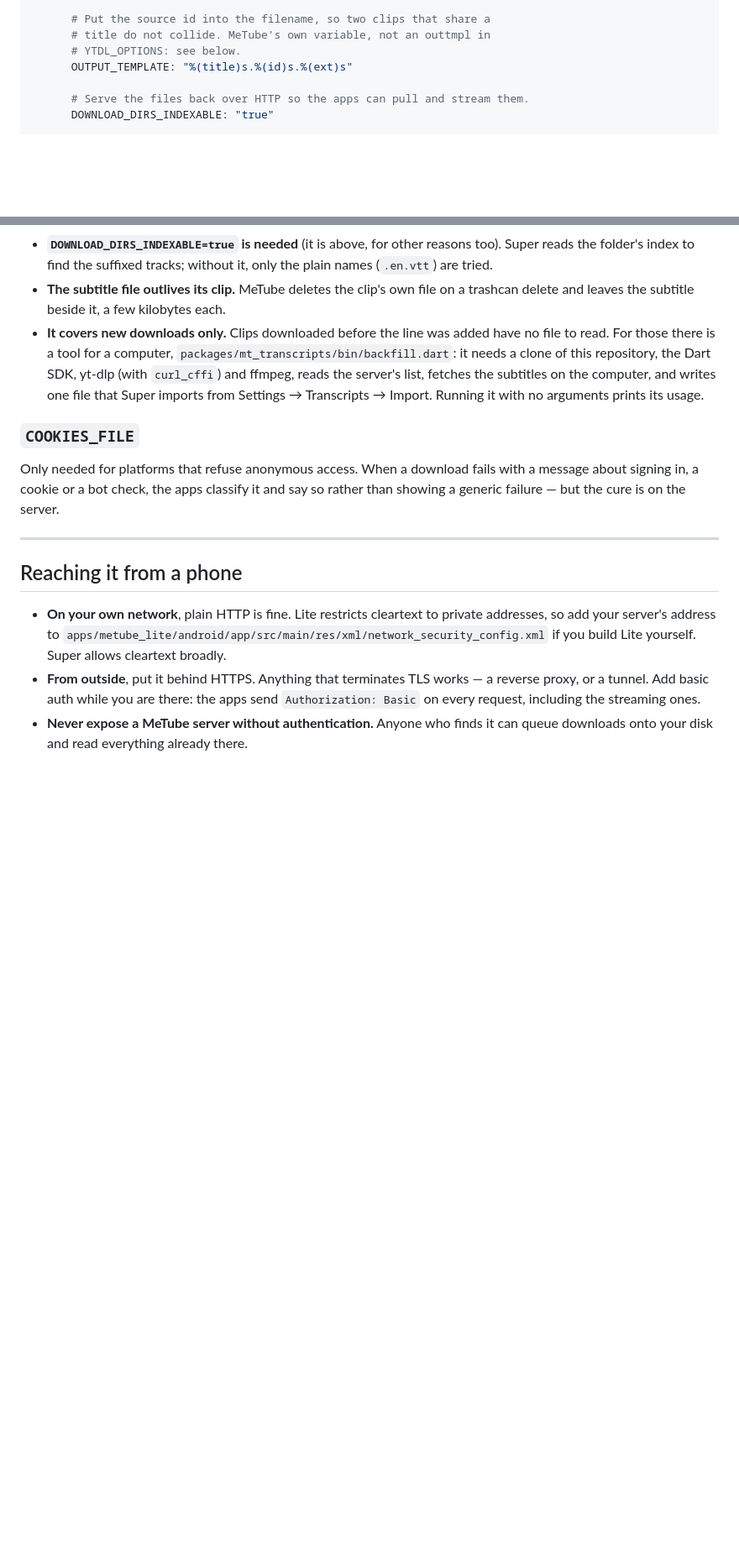
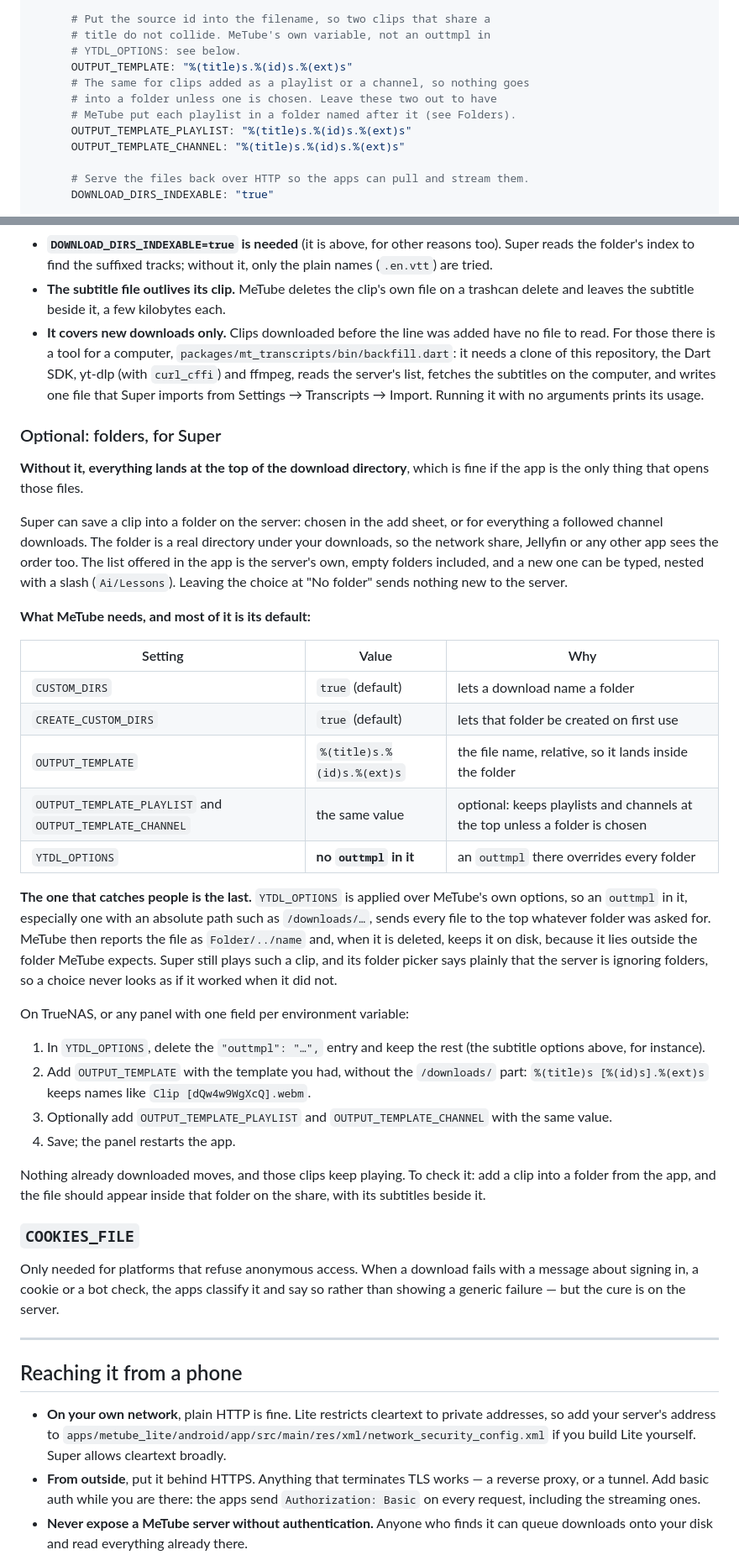
Before and after one commit to sagheerys/metube-mobile, a Markdown page: docs/SERVER-SETUP.md, 2 parts joined by grey strips. Shown at 84% size. Drawn GitHub-style; blank space fills up the shorter version.

Commit message:
checkpoint: تلقائي قبل تعديل (2026-10-22 22:43)

```diff
--- a/docs/SERVER-SETUP.md
+++ b/docs/SERVER-SETUP.md
@@ -32,6 +32,11 @@ services:
       # title do not collide. MeTube's own variable, not an outtmpl in
       # YTDL_OPTIONS: see below.
       OUTPUT_TEMPLATE: "%(title)s.%(id)s.%(ext)s"
+      # The same for clips added as a playlist or a channel, so nothing goes
+      # into a folder unless one is chosen. Leave these two out to have
+      # MeTube put each playlist in a folder named after it (see Folders).
+      OUTPUT_TEMPLATE_PLAYLIST: "%(title)s.%(id)s.%(ext)s"
+      OUTPUT_TEMPLATE_CHANNEL: "%(title)s.%(id)s.%(ext)s"
 
       # Serve the files back over HTTP so the apps can pull and stream them.
       DOWNLOAD_DIRS_INDEXABLE: "true"
@@ -250,6 +255,53 @@ Before adding it, know these:
   server's list, fetches the subtitles on the computer, and writes one file
   that Super imports from Settings → Transcripts → Import. Running it with no
   arguments prints its usage.
+
+### Optional: folders, for Super
+
+**Without it, everything lands at the top of the download directory**, which
+is fine if the app is the only thing that opens those files.
+
+Super can save a clip into a folder on the server: chosen in the add sheet,
+or for everything a followed channel downloads. The folder is a real
+directory under your downloads, so the network share, Jellyfin or any other
+app sees the order too. The list offered in the app is the server's own,
+empty folders included, and a new one can be typed, nested with a slash
+(`Ai/Lessons`). Leaving the choice at "No folder" sends nothing new to the
+server.
+
+**What MeTube needs, and most of it is its default:**
+
+| Setting | Value | Why |
+|---|---|---|
+| `CUSTOM_DIRS` | `true` (default) | lets a download name a folder |
+| `CREATE_CUSTOM_DIRS` | `true` (default) | lets that folder be created on first use |
+| `OUTPUT_TEMPLATE` | `%(title)s.%(id)s.%(ext)s` | the file name, relative, so it lands inside the folder |
+| `OUTPUT_TEMPLATE_PLAYLIST` and `OUTPUT_TEMPLATE_CHANNEL` | the same value | optional: keeps playlists and channels at the top unless a folder is chosen |
+| `YTDL_OPTIONS` | **no `outtmpl` in it** | an `outtmpl` there overrides every folder |
+
+**The one that catches people is the last.** `YTDL_OPTIONS` is applied over
+MeTube's own options, so an `outtmpl` in it, especially one with an absolute
+path such as `/downloads/…`, sends every file to the top whatever folder was
+asked for. MeTube then reports the file as `Folder/../name` and, when it is
+deleted, keeps it on disk, because it lies outside the folder MeTube expects.
+Super still plays such a clip, and its folder picker says plainly that the
+server is ignoring folders, so a choice never looks as if it worked when it
+did not.
+
+On TrueNAS, or any panel with one field per environment variable:
+
+1. In `YTDL_OPTIONS`, delete the `"outtmpl": "…",` entry and keep the rest
+   (the subtitle options above, for instance).
+2. Add `OUTPUT_TEMPLATE` with the template you had, without the
+   `/downloads/` part: `%(title)s [%(id)s].%(ext)s` keeps names like
+   `Clip [dQw4w9WgXcQ].webm`.
+3. Optionally add `OUTPUT_TEMPLATE_PLAYLIST` and `OUTPUT_TEMPLATE_CHANNEL`
+   with the same value.
+4. Save; the panel restarts the app.
+
+Nothing already downloaded moves, and those clips keep playing. To check it:
+add a clip into a folder from the app, and the file should appear inside
+that folder on the share, with its subtitles beside it.
 
 ### `COOKIES_FILE`
 
```
